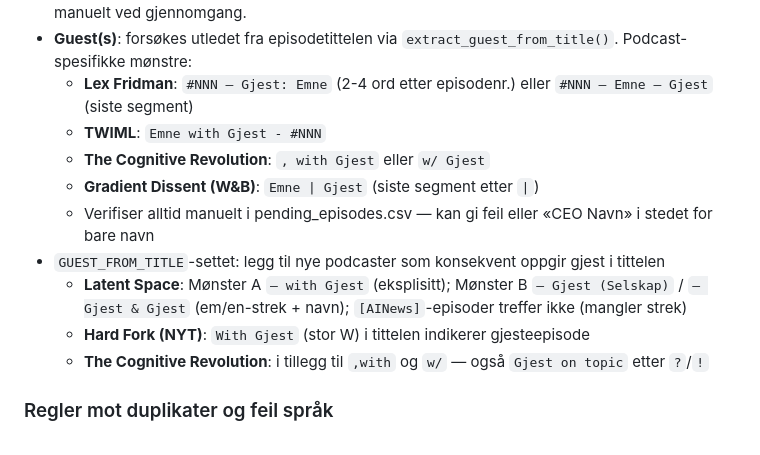
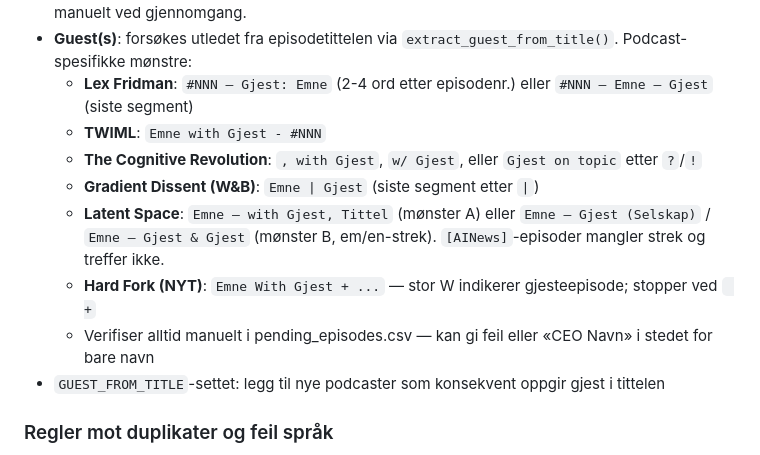
Before and after one commit to cathrinei/AIPodcastClaude, a Markdown page: CLAUDE.md, the part around the change. GitHub-like rendering.

Commit message:
docs: oppdater CLAUDE.md med fullstendige gjestutrekk-mønstre
Samler alle støttede mønstre i én oversikt i guest-seksjonen:
- Latent Space: «— with Gjest» og «— Gjest (Selskap)»
- Hard Fork: «With Gjest» (stor W)
- The Cognitive Revolution: legger til «Gjest on topic»-mønster

Co-Authored-By: Claude Sonnet 4.6 <noreply@anthropic.com>

```diff
--- a/CLAUDE.md
+++ b/CLAUDE.md
@@ -248,13 +248,12 @@ Alle kjente WCAG AA-problemer er fikset. Gjeldende status:
 - **Guest(s)**: forsøkes utledet fra episodetittelen via `extract_guest_from_title()`. Podcast-spesifikke mønstre:
   - **Lex Fridman**: `#NNN – Gjest: Emne` (2-4 ord etter episodenr.) eller `#NNN – Emne – Gjest` (siste segment)
   - **TWIML**: `Emne with Gjest - #NNN`
-  - **The Cognitive Revolution**: `, with Gjest` eller `w/ Gjest`
+  - **The Cognitive Revolution**: `, with Gjest`, `w/ Gjest`, eller `Gjest on topic` etter `?`/`!`
   - **Gradient Dissent (W&B)**: `Emne | Gjest` (siste segment etter ` | `)
+  - **Latent Space**: `Emne — with Gjest, Tittel` (mønster A) eller `Emne — Gjest (Selskap)` / `Emne — Gjest & Gjest` (mønster B, em/en-strek). `[AINews]`-episoder mangler strek og treffer ikke.
+  - **Hard Fork (NYT)**: `Emne With Gjest + ...` — stor W indikerer gjesteepisode; stopper ved ` +`
   - Verifiser alltid manuelt i pending_episodes.csv — kan gi feil eller «CEO Navn» i stedet for bare navn
 - `GUEST_FROM_TITLE`-settet: legg til nye podcaster som konsekvent oppgir gjest i tittelen
-  - **Latent Space**: Mønster A `— with Gjest` (eksplisitt); Mønster B `— Gjest (Selskap)` / `— Gjest & Gjest` (em/en-strek + navn); `[AINews]`-episoder treffer ikke (mangler strek)
-  - **Hard Fork (NYT)**: `With Gjest` (stor W) i tittelen indikerer gjesteepisode
-  - **The Cognitive Revolution**: i tillegg til `,with` og `w/` — også `Gjest on topic` etter `?`/`!`
 
 ### Regler mot duplikater og feil språk
 - **`LANGUAGE_OVERRIDE`-dict**: Tvinger riktig språk for kjente norske podcaster uavhengig av RSS-feedens `<language>`-tag. Heis og andre norske feeder kan mangle eller returnere feil kode — overriden sikrer at episodene alltid får "Norwegian". Legg til nye norske podcaster her ved behov.
```
